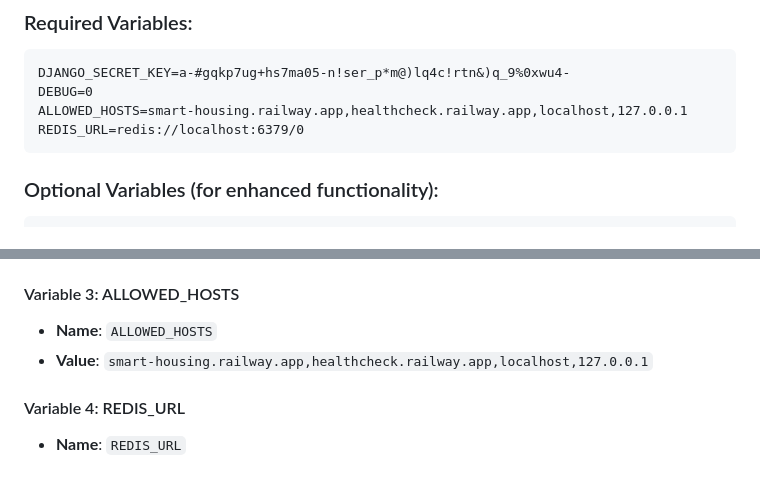
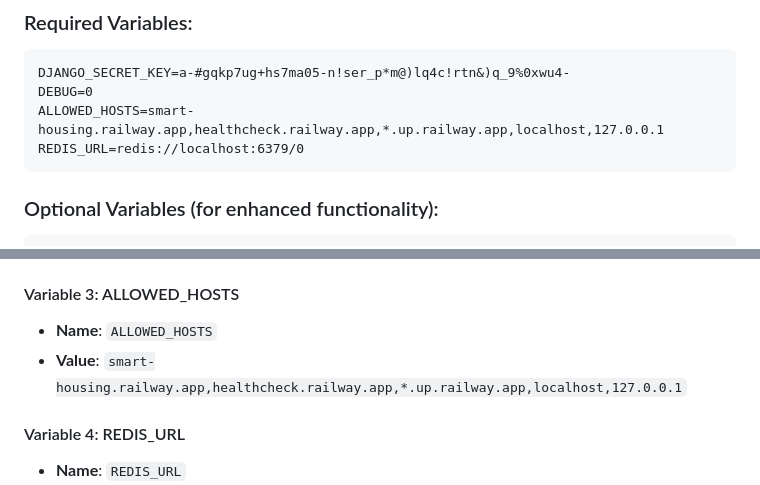
Before and after one commit to AlexKalll/smart-housing, a Markdown page: RAILWAY_ENV_CONFIG.md, 2 parts joined by grey strips. Rendered like a GitHub page.

Commit message:
Fix Railway domain issue: add wildcard for *.up.railway.app domains

````diff
--- a/RAILWAY_ENV_CONFIG.md
+++ b/RAILWAY_ENV_CONFIG.md
@@ -8,7 +8,7 @@
 ```
 DJANGO_SECRET_KEY=a-#gqkp7ug+hs7ma05-n!ser_p*m@)lq4c!rtn&)q_9%0xwu4-
 DEBUG=0
-ALLOWED_HOSTS=smart-housing.railway.app,healthcheck.railway.app,localhost,127.0.0.1
+ALLOWED_HOSTS=smart-housing.railway.app,healthcheck.railway.app,*.up.railway.app,localhost,127.0.0.1
 REDIS_URL=redis://localhost:6379/0
 ```
 
@@ -41,7 +41,7 @@ CELERY_RESULT_BACKEND=redis://localhost:6379/1
 
 #### Variable 3: ALLOWED_HOSTS
 - **Name**: `ALLOWED_HOSTS`
-- **Value**: `smart-housing.railway.app,healthcheck.railway.app,localhost,127.0.0.1`
+- **Value**: `smart-housing.railway.app,healthcheck.railway.app,*.up.railway.app,localhost,127.0.0.1`
 
 #### Variable 4: REDIS_URL
 - **Name**: `REDIS_URL`
````
Also changed, not shown: IMMEDIATE_FIX.md (added, +55 -0 lines).
